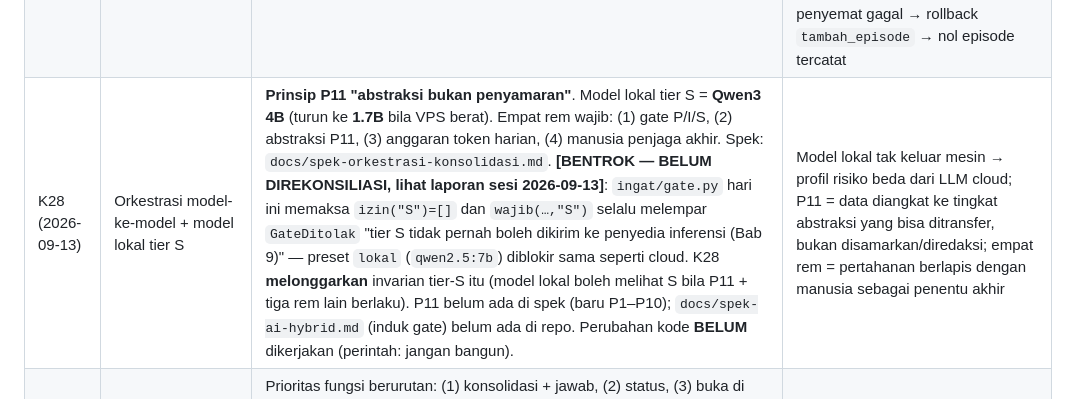
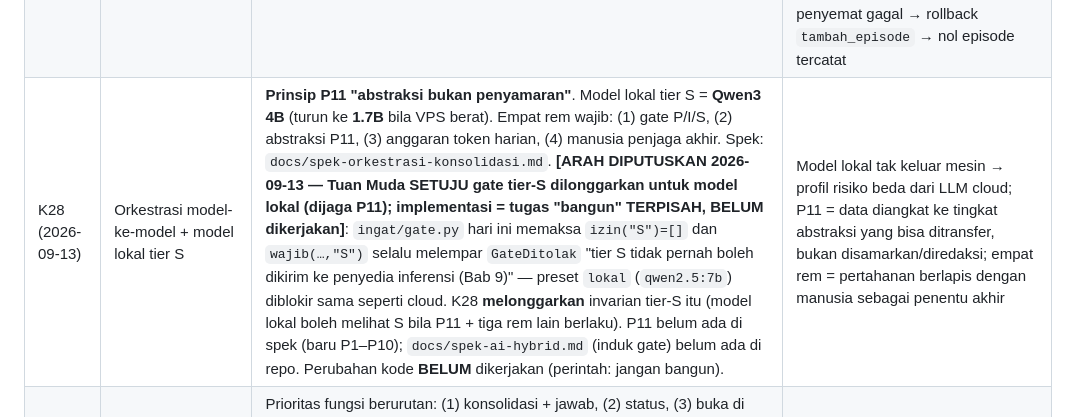
Before and after one commit to FadelliPolosoro/ingat, a Markdown page: KEPUTUSAN.md, the part around the change. Drawn GitHub-style.

```diff
--- a/KEPUTUSAN.md
+++ b/KEPUTUSAN.md
@@ -38,7 +38,7 @@ menimpa. Spesifikasi arsitektur ada di `docs/spek-arsitektur-memori.md`.
 | K11-catatan (2026-09-07) | Tangkap — diimplementasikan | `ingat/tangkap.py`: PostToolUse (buffer langkah + heuristik gagal), PostToolUseFailure, Stop (upsert SATU episode sukses per sesi dengan `langkah`), UserPromptSubmit `/koreksi`|`koreksi:` (bobot 5, konteks 5 langkah terakhir), SessionEnd (tutup buffer; sesi kosong → metrik encoding failure). Pemasangan: `python3 -m ingat pasang --tulis` (gabung hooks tanpa duplikat, idempoten) | Anti-banjir: satu episode per sesi, bukan per tool; kegagalan dan koreksi tetap langsung |
 | K5-catatan | Embedding | Python: `embedding.jenis = "ollama"` → `PenyematOllama` (native `/api/embed`, prefiks e5, potong 1.500, normalisasi); `"http"` = OpenAI-compatible; `"lokal"` = hash (uji saja) | Adapter menegakkan K8/K9 tanpa mengubah antarmuka `semat()` |
 | K9-catatan (2026-09-08) | Identitas model + cara menjalankan | GGUF f16 hasil konversi pertama: **536,7 MB**, `sha256 a674f3d7692b62d788f00e9879271cdf565bb05d7061e1566de862b14032fcb0` (197 tensor). Dibangun di laptop, dikirim ke server, checksum diverifikasi ulang setelah transfer. **Ollama dijalankan sebagai service compose** (`profile: semantik`, tanpa blok `ports`), dicapai lewat `http://ollama:11434` | Konversi di VPS 1 vCPU/4 GB tanpa swap lambat dan berisiko OOM, padahal hasilnya berkas yang portabel. Ollama di host TIDAK bisa dipakai container di Docker Linux: `host.docker.internal` tidak resolve tanpa `extra_hosts`, dan Ollama host hanya mendengar 127.0.0.1 sehingga tetap ditolak; `0.0.0.0` berarti memaparkan Ollama ke internet pada VPS tanpa firewall. Kegagalannya diam — penyemat gagal → rollback `tambah_episode` → nol episode tercatat |
-| K28 (2026-09-13) | Orkestrasi model-ke-model + model lokal tier S | **Prinsip P11 "abstraksi bukan penyamaran"**. Model lokal tier S = **Qwen3 4B** (turun ke **1.7B** bila VPS berat). Empat rem wajib: (1) gate P/I/S, (2) abstraksi P11, (3) anggaran token harian, (4) manusia penjaga akhir. Spek: `docs/spek-orkestrasi-konsolidasi.md`. **[BENTROK — BELUM DIREKONSILIASI, lihat laporan sesi 2026-09-13]**: `ingat/gate.py` hari ini memaksa `izin("S")=[]` dan `wajib(…,"S")` selalu melempar `GateDitolak` "tier S tidak pernah boleh dikirim ke penyedia inferensi (Bab 9)" — preset `lokal` (`qwen2.5:7b`) diblokir sama seperti cloud. K28 **melonggarkan** invarian tier-S itu (model lokal boleh melihat S bila P11 + tiga rem lain berlaku). P11 belum ada di spek (baru P1–P10); `docs/spek-ai-hybrid.md` (induk gate) belum ada di repo. Perubahan kode **BELUM** dikerjakan (perintah: jangan bangun). | Model lokal tak keluar mesin → profil risiko beda dari LLM cloud; P11 = data diangkat ke tingkat abstraksi yang bisa ditransfer, bukan disamarkan/diredaksi; empat rem = pertahanan berlapis dengan manusia sebagai penentu akhir |
+| K28 (2026-09-13) | Orkestrasi model-ke-model + model lokal tier S | **Prinsip P11 "abstraksi bukan penyamaran"**. Model lokal tier S = **Qwen3 4B** (turun ke **1.7B** bila VPS berat). Empat rem wajib: (1) gate P/I/S, (2) abstraksi P11, (3) anggaran token harian, (4) manusia penjaga akhir. Spek: `docs/spek-orkestrasi-konsolidasi.md`. **[ARAH DIPUTUSKAN 2026-09-13 — Tuan Muda SETUJU gate tier-S dilonggarkan untuk model lokal (dijaga P11); implementasi = tugas "bangun" TERPISAH, BELUM dikerjakan]**: `ingat/gate.py` hari ini memaksa `izin("S")=[]` dan `wajib(…,"S")` selalu melempar `GateDitolak` "tier S tidak pernah boleh dikirim ke penyedia inferensi (Bab 9)" — preset `lokal` (`qwen2.5:7b`) diblokir sama seperti cloud. K28 **melonggarkan** invarian tier-S itu (model lokal boleh melihat S bila P11 + tiga rem lain berlaku). P11 belum ada di spek (baru P1–P10); `docs/spek-ai-hybrid.md` (induk gate) belum ada di repo. Perubahan kode **BELUM** dikerjakan (perintah: jangan bangun). | Model lokal tak keluar mesin → profil risiko beda dari LLM cloud; P11 = data diangkat ke tingkat abstraksi yang bisa ditransfer, bukan disamarkan/diredaksi; empat rem = pertahanan berlapis dengan manusia sebagai penentu akhir |
 | K29 (2026-09-13) | Aplikasi desktop = PANEL KENDALI (bukan tiruan Obsidian) | Prioritas fungsi berurutan: (1) konsolidasi + jawab, (2) status, (3) buka di Obsidian, (4) tempel cepat. **Wajib**: penanda pengukuran pemakaian tiap tombol, ditinjau bersama tiap 2 minggu. Spek: `docs/spek-aplikasi-desktop.md`. **[CATATAN — selaras + satu divergensi]**: selaras dengan commit "Mode jauh" (desktop = klien tipis ke server). Sedikit divergen dari K23 (Dashboard web "Papan Bukti" sengaja dibuat "Obsidian-seperti" + graph view) — K29 justru menjauh dari meniru Obsidian dan mendelegasikannya lewat tombol "buka di Obsidian". Bukan bentrok keras (artefak beda: web vs desktop), tapi arah berbeda — dicatat untuk ditinjau. | Panel kendali menjawab "konsolidasi & status" cepat; meniru Obsidian membuang tenaga karena Obsidian sudah ada; pengukuran pemakaian = dasar keputusan berbasis data tiap 2 minggu |
 
 Default yang tidak diputuskan lewat pertanyaan (berlaku sampai diveto):
```
Also changed, not shown: docs/spek-orkestrasi-konsolidasi.md (+4 -2 lines).
